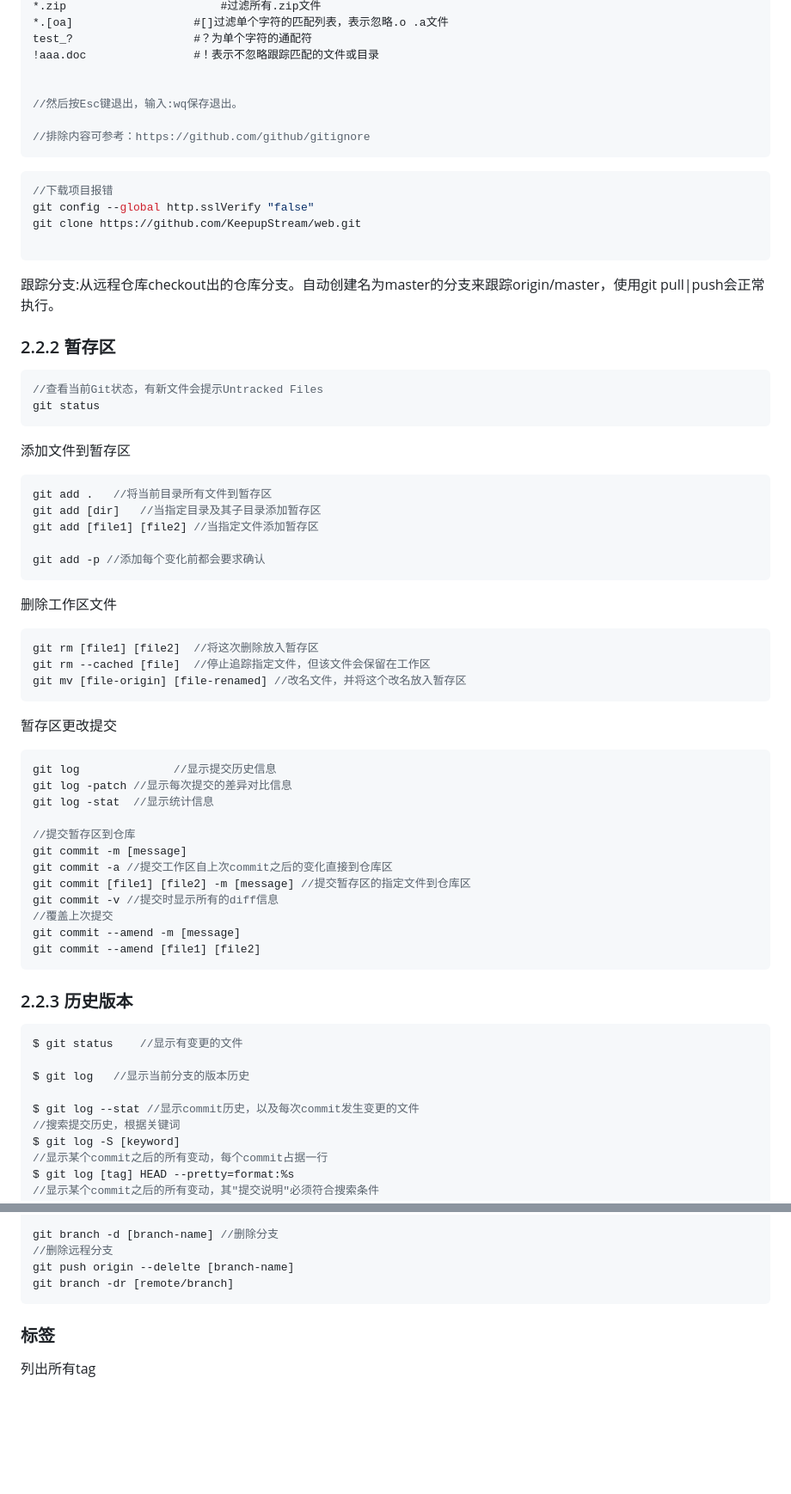
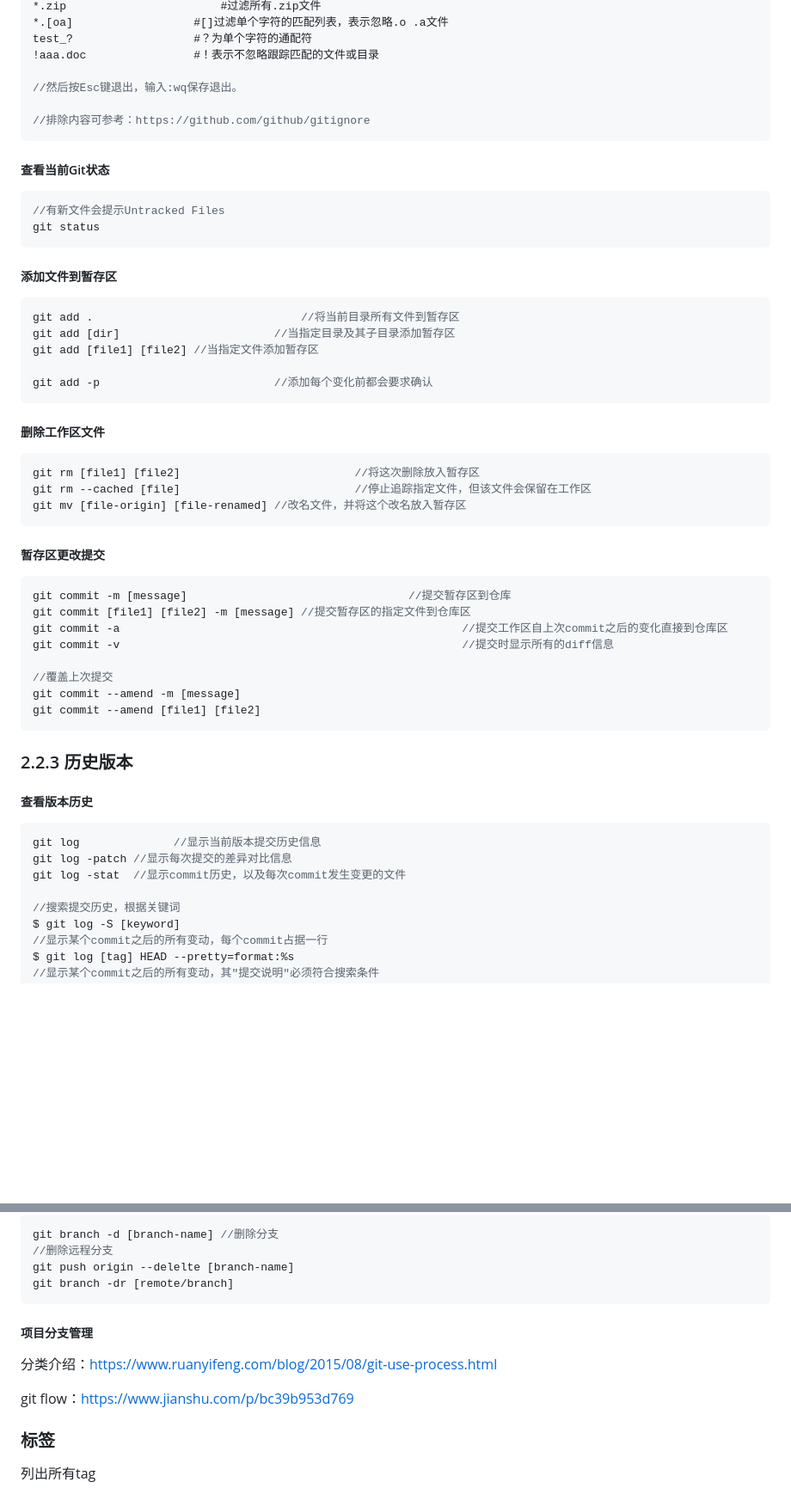
Before and after one commit to KeepUpstream/learn, a Markdown page: docs/指令大全.md, 2 parts joined by grey strips. Shown: that part at 86% size. GitHub-like rendering; blank space fills up the shorter version.

````diff
--- a/docs/指令大全.md
+++ b/docs/指令大全.md
@@ -319,60 +330,44 @@ node_modules/		#过滤整个文件夹
 test_?					#？为单个字符的通配符
 !aaa.doc				#！表示不忽略跟踪匹配的文件或目录
 
-
 //然后按Esc键退出，输入:wq保存退出。
 
 //排除内容可参考：https://github.com/github/gitignore
 ```
 
-
+##### 查看当前Git状态
 
 ```js
-//下载项目报错
-git config --global http.sslVerify "false"
-git clone https://github.com/KeepupStream/web.git
-
-```
-
-跟踪分支:从远程仓库checkout出的仓库分支。自动创建名为master的分支来跟踪origin/master，使用git pull|push会正常执行。
-
-### 2.2.2 暂存区
-
-```js
-//查看当前Git状态，有新文件会提示Untracked Files
+//有新文件会提示Untracked Files
 git status
 ```
 
-添加文件到暂存区
+##### 添加文件到暂存区
 
 ```js
-git add .	//将当前目录所有文件到暂存区
-git add [dir]	//当指定目录及其子目录添加暂存区
+git add .								//将当前目录所有文件到暂存区
+git add [dir]						//当指定目录及其子目录添加暂存区
 git add [file1] [file2] //当指定文件添加暂存区
 
-git add -p //添加每个变化前都会要求确认
+git add -p 							//添加每个变化前都会要求确认
 ```
 
-删除工作区文件
+##### 删除工作区文件
 
 ```js
-git rm [file1] [file2]  //将这次删除放入暂存区
-git rm --cached [file]  //停止追踪指定文件，但该文件会保留在工作区
+git rm [file1] [file2]  						//将这次删除放入暂存区
+git rm --cached [file]  						//停止追踪指定文件，但该文件会保留在工作区
 git mv [file-origin] [file-renamed] //改名文件，并将这个改名放入暂存区
 ```
 
-暂存区更改提交
+##### 暂存区更改提交
 
 ```js
-git log				 //显示提交历史信息
-git log -patch //显示每次提交的差异对比信息
-git log -stat  //显示统计信息
+git commit -m [message]									//提交暂存区到仓库
+git commit [file1] [file2] -m [message] //提交暂存区的指定文件到仓库区
+git commit -a 													//提交工作区自上次commit之后的变化直接到仓库区
+git commit -v 													//提交时显示所有的diff信息
 
-//提交暂存区到仓库
-git commit -m [message]
-git commit -a //提交工作区自上次commit之后的变化直接到仓库区
-git commit [file1] [file2] -m [message] //提交暂存区的指定文件到仓库区
-git commit -v //提交时显示所有的diff信息
 //覆盖上次提交
 git commit --amend -m [message]
 git commit --amend [file1] [file2]
@@ -380,12 +375,13 @@ git commit --amend [file1] [file2]
 
 ### 2.2.3 历史版本
 
+##### 查看版本历史
+
 ```js
-$ git status	//显示有变更的文件
+git log				 //显示当前版本提交历史信息
+git log -patch //显示每次提交的差异对比信息
+git log -stat  //显示commit历史，以及每次commit发生变更的文件
 
-$ git log	//显示当前分支的版本历史
-
-$ git log --stat //显示commit历史，以及每次commit发生变更的文件
 //搜索提交历史，根据关键词
 $ git log -S [keyword]
 //显示某个commit之后的所有变动，每个commit占据一行
@@ -520,6 +575,14 @@ git branch -d [branch-name] //删除分支
 git push origin --delelte [branch-name]
 git branch -dr [remote/branch]
 ```
+
+##### 项目分支管理
+
+
+
+分类介绍：https://www.ruanyifeng.com/blog/2015/08/git-use-process.html
+
+git flow：https://www.jianshu.com/p/bc39b953d769
 
 ### 标签
 
````
Also changed, not shown: other parts of docs/指令大全.md (+84 -14 lines), docs/image-all/git-pull-rebase.png (added), 2 other files.
